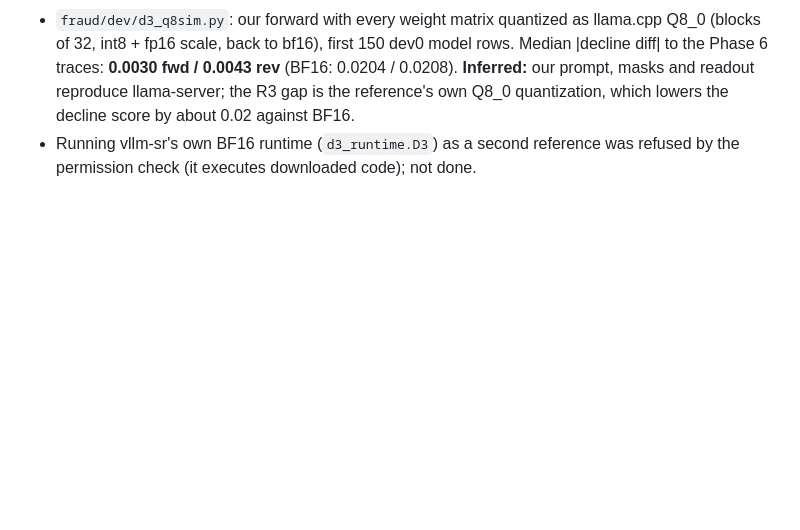
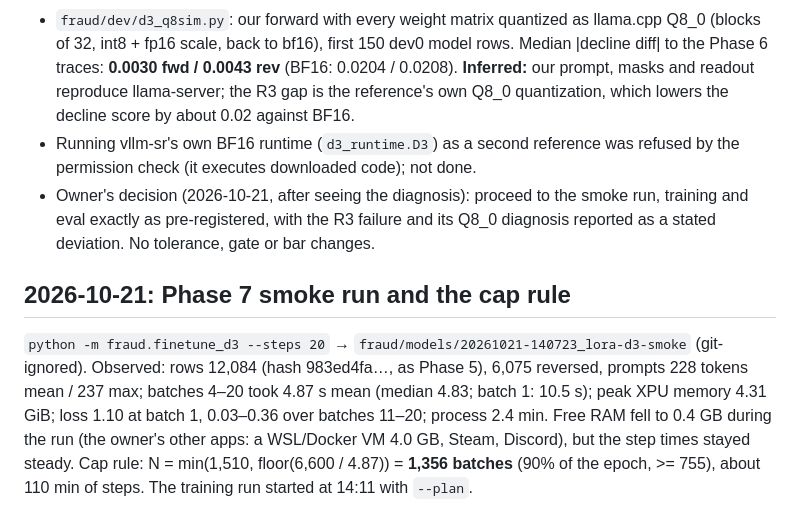
Before and after one commit to Jumbo-Juice/local-system-one, a Markdown page: fraud/PROGRESS.md, the part around the change. Drawn GitHub-style; blank space fills up the shorter version.

Commit message:
fraud phase 7: owner's decision to proceed after the repro FAIL; smoke run (4.87 s/batch, N = 1,356)

```diff
--- a/fraud/PROGRESS.md
+++ b/fraud/PROGRESS.md
@@ -376,3 +376,16 @@ Why (exploratory, not pre-registered, after the failure):
   which lowers the decline score by about 0.02 against BF16.
 - Running vllm-sr's own BF16 runtime (`d3_runtime.D3`) as a second reference was refused by the
   permission check (it executes downloaded code); not done.
+- Owner's decision (2026-10-21, after seeing the diagnosis): proceed to the smoke run, training and
+  eval exactly as pre-registered, with the R3 failure and its Q8_0 diagnosis reported as a stated
+  deviation. No tolerance, gate or bar changes.
+
+## 2026-10-21: Phase 7 smoke run and the cap rule
+
+`python -m fraud.finetune_d3 --steps 20` → `fraud/models/20261021-140723_lora-d3-smoke` (git-ignored).
+Observed: rows 12,084 (hash 983ed4fa…, as Phase 5), 6,075 reversed, prompts 228 tokens mean / 237
+max; batches 4–20 took 4.87 s mean (median 4.83; batch 1: 10.5 s); peak XPU memory 4.31 GiB;
+loss 1.10 at batch 1, 0.03–0.36 over batches 11–20; process 2.4 min. Free RAM fell to 0.4 GB
+during the run (the owner's other apps: a WSL/Docker VM 4.0 GB, Steam, Discord), but the step times
+stayed steady. Cap rule: N = min(1,510, floor(6,600 / 4.87)) = **1,356 batches** (90% of the
+epoch, >= 755), about 110 min of steps. The training run started at 14:11 with `--plan`.
```
Also changed, not shown: fraud/ROADMAP.md (+2 -1 lines).
